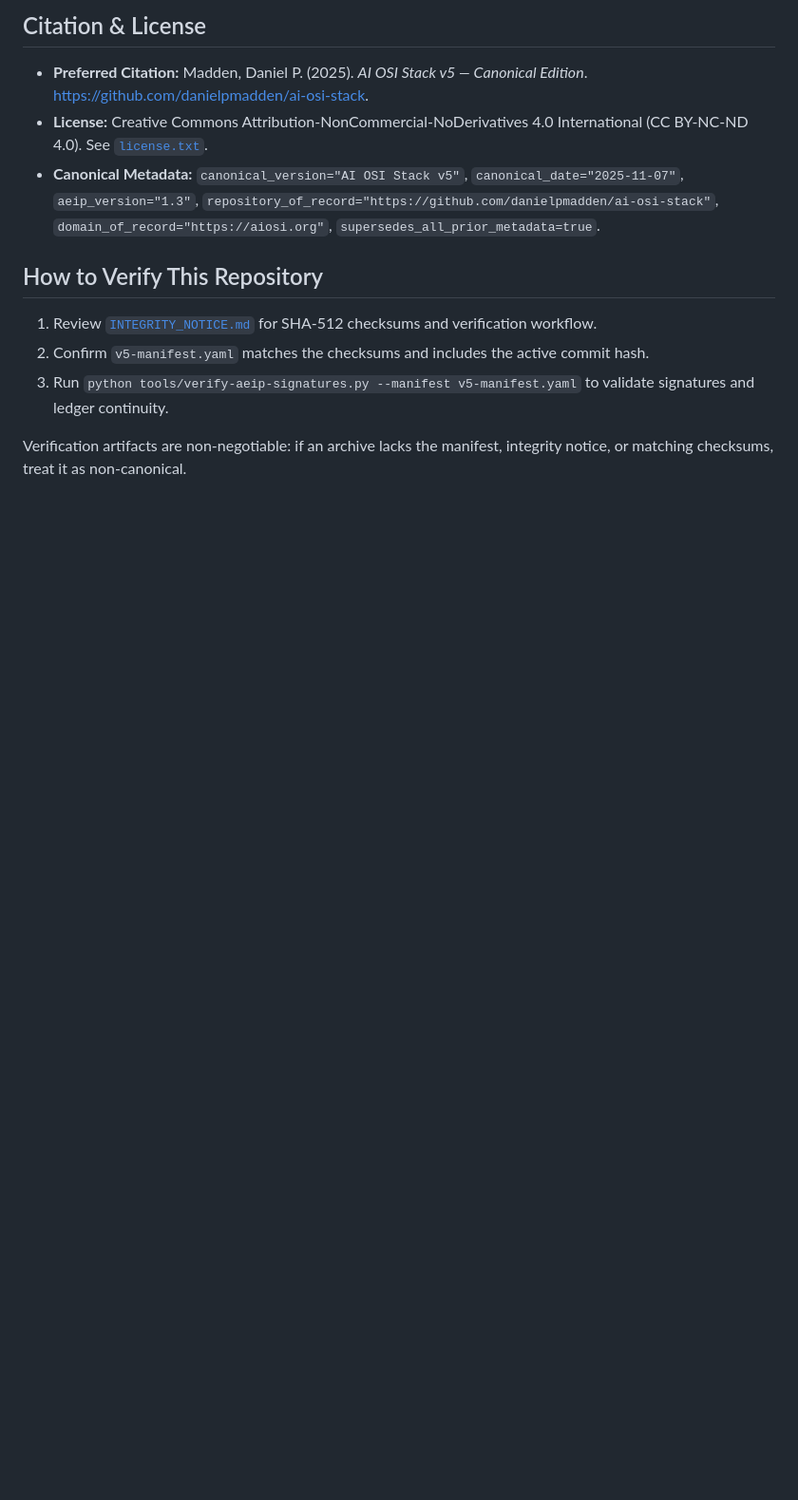
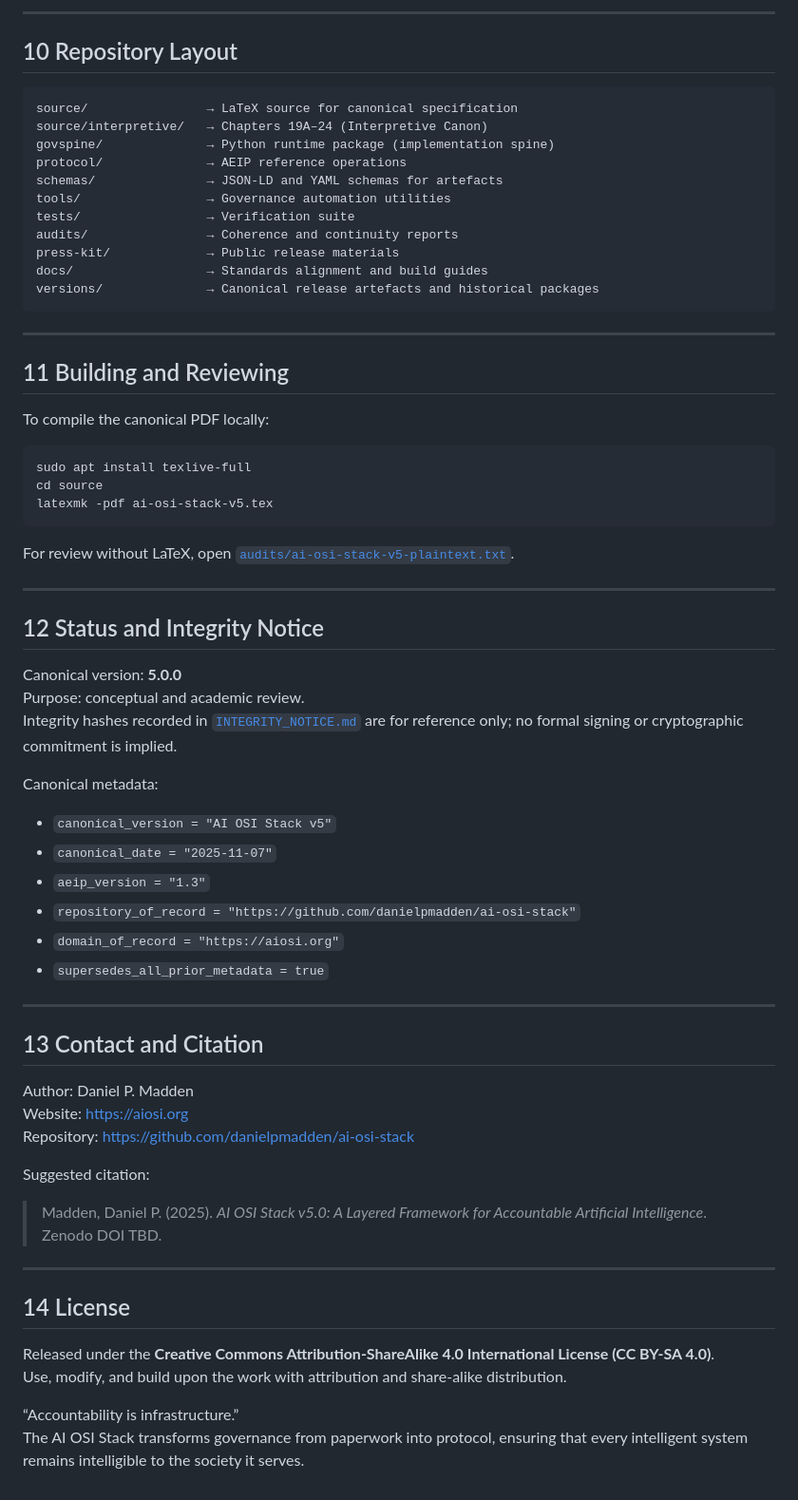
Before and after one commit to danielpmadden/ai-osi-stack, a Markdown page: README.md, the part around one of its changes. Shown at 95% size. Rendered like a GitHub page; blank space fills up the shorter version.

````diff
--- a/README.md
+++ b/README.md
@@ -62,12 +181,71 @@ These chapters expand governance guidance into semantics, intimacy, care, and me
 
-## Citation & License
-- **Preferred Citation:** Madden, Daniel P. (2025). *AI OSI Stack v5 — Canonical Edition*. https://github.com/danielpmadden/ai-osi-stack.
-- **License:** Creative Commons Attribution-NonCommercial-NoDerivatives 4.0 International (CC BY-NC-ND 4.0). See [`license.txt`](license.txt).
-- **Canonical Metadata:** `canonical_version="AI OSI Stack v5"`, `canonical_date="2025-11-07"`, `aeip_version="1.3"`, `repository_of_record="https://github.com/danielpmadden/ai-osi-stack"`, `domain_of_record="https://aiosi.org"`, `supersedes_all_prior_metadata=true`.
+---
 
-## How to Verify This Repository
-1. Review [`INTEGRITY_NOTICE.md`](INTEGRITY_NOTICE.md) for SHA-512 checksums and verification workflow.
-2. Confirm `v5-manifest.yaml` matches the checksums and includes the active commit hash.
-3. Run `python tools/verify-aeip-signatures.py --manifest v5-manifest.yaml` to validate signatures and ledger continuity.
+## 10  Repository Layout
 
-Verification artifacts are non-negotiable: if an archive lacks the manifest, integrity notice, or matching checksums, treat it as non-canonical.
+```
+source/                → LaTeX source for canonical specification
+source/interpretive/   → Chapters 19A–24 (Interpretive Canon)
+govspine/              → Python runtime package (implementation spine)
+protocol/              → AEIP reference operations
+schemas/               → JSON-LD and YAML schemas for artefacts
+tools/                 → Governance automation utilities
+tests/                 → Verification suite
+audits/                → Coherence and continuity reports
+press-kit/             → Public release materials
+docs/                  → Standards alignment and build guides
+versions/              → Canonical release artefacts and historical packages
+```
+
+---
+
+## 11  Building and Reviewing
+
+To compile the canonical PDF locally:
+
+```bash
+sudo apt install texlive-full
+cd source
+latexmk -pdf ai-osi-stack-v5.tex
+```
+
+For review without LaTeX, open [`audits/ai-osi-stack-v5-plaintext.txt`](audits/ai-osi-stack-v5-plaintext.txt).
+
+---
+
+## 12  Status and Integrity Notice
+
+Canonical version: **5.0.0**
+Purpose: conceptual and academic review.
+Integrity hashes recorded in [`INTEGRITY_NOTICE.md`](INTEGRITY_NOTICE.md) are for reference only; no formal signing or cryptographic commitment is implied.
+
+Canonical metadata:
+
+- `canonical_version = "AI OSI Stack v5"`
+- `canonical_date = "2025-11-07"`
+- `aeip_version = "1.3"`
+- `repository_of_record = "https://github.com/danielpmadden/ai-osi-stack"`
+- `domain_of_record = "https://aiosi.org"`
+- `supersedes_all_prior_metadata = true`
+
+---
+
+## 13  Contact and Citation
+
+Author: Daniel P. Madden
+Website: https://aiosi.org
+Repository: https://github.com/danielpmadden/ai-osi-stack
+
+Suggested citation:
+
+> Madden, Daniel P. (2025). *AI OSI Stack v5.0: A Layered Framework for Accountable Artificial Intelligence*. Zenodo DOI TBD.
+
+---
+
+## 14  License
+
+Released under the **Creative Commons Attribution-ShareAlike 4.0 International License (CC BY-SA 4.0)**.
+Use, modify, and build upon the work with attribution and share-alike distribution.
+
+“Accountability is infrastructure.”
+The AI OSI Stack transforms governance from paperwork into protocol, ensuring that every intelligent system remains intelligible to the society it serves.
````
Also changed, not shown: other parts of README.md (+158 -39 lines).
